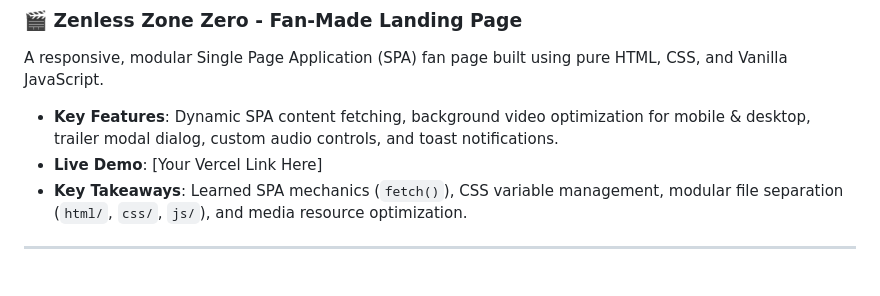
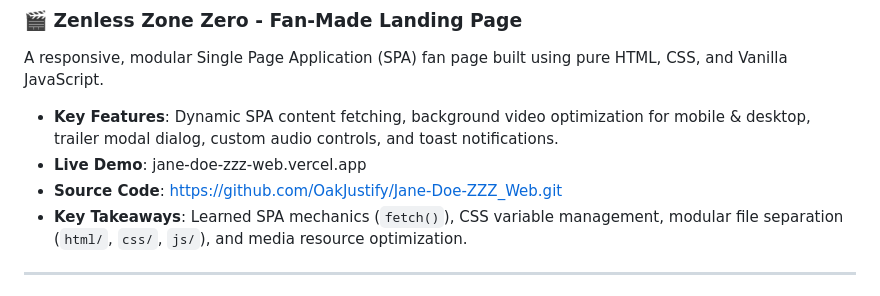
Before and after one commit to OakJustify/LEARN_WEB, a Markdown page: README.md, the part around the change. Drawn GitHub-style.

```diff
--- a/README.md
+++ b/README.md
@@ -24,7 +24,8 @@ I started learning web development to understand how modern websites work under
 ### 🎬 Zenless Zone Zero - Fan-Made Landing Page
 A responsive, modular Single Page Application (SPA) fan page built using pure HTML, CSS, and Vanilla JavaScript.
 - **Key Features**: Dynamic SPA content fetching, background video optimization for mobile & desktop, trailer modal dialog, custom audio controls, and toast notifications.
-- **Live Demo**: [Your Vercel Link Here]
+- **Live Demo**: jane-doe-zzz-web.vercel.app
+- **Source Code**: https://github.com/OakJustify/Jane-Doe-ZZZ_Web.git
 - **Key Takeaways**: Learned SPA mechanics (`fetch()`), CSS variable management, modular file separation (`html/`, `css/`, `js/`), and media resource optimization.
 
 ---
```
